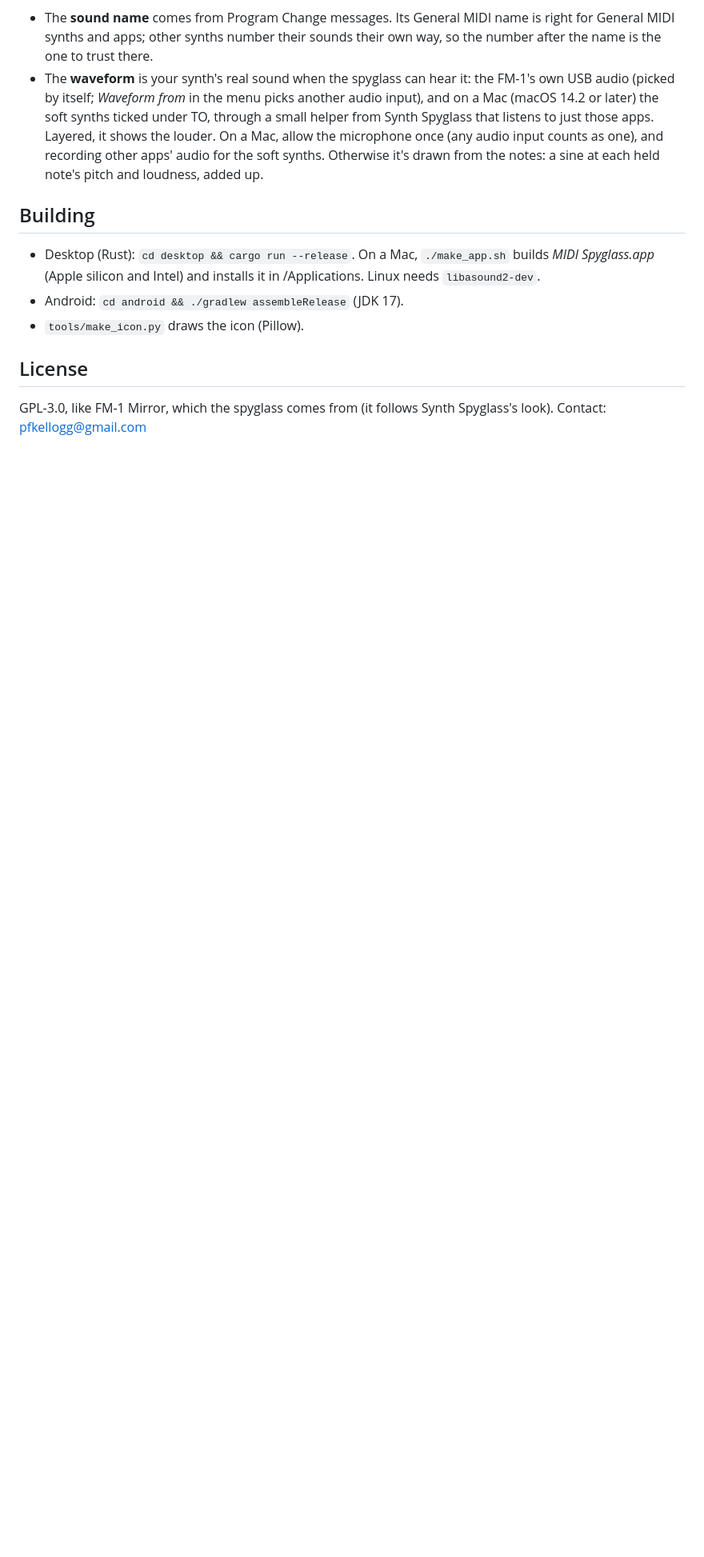
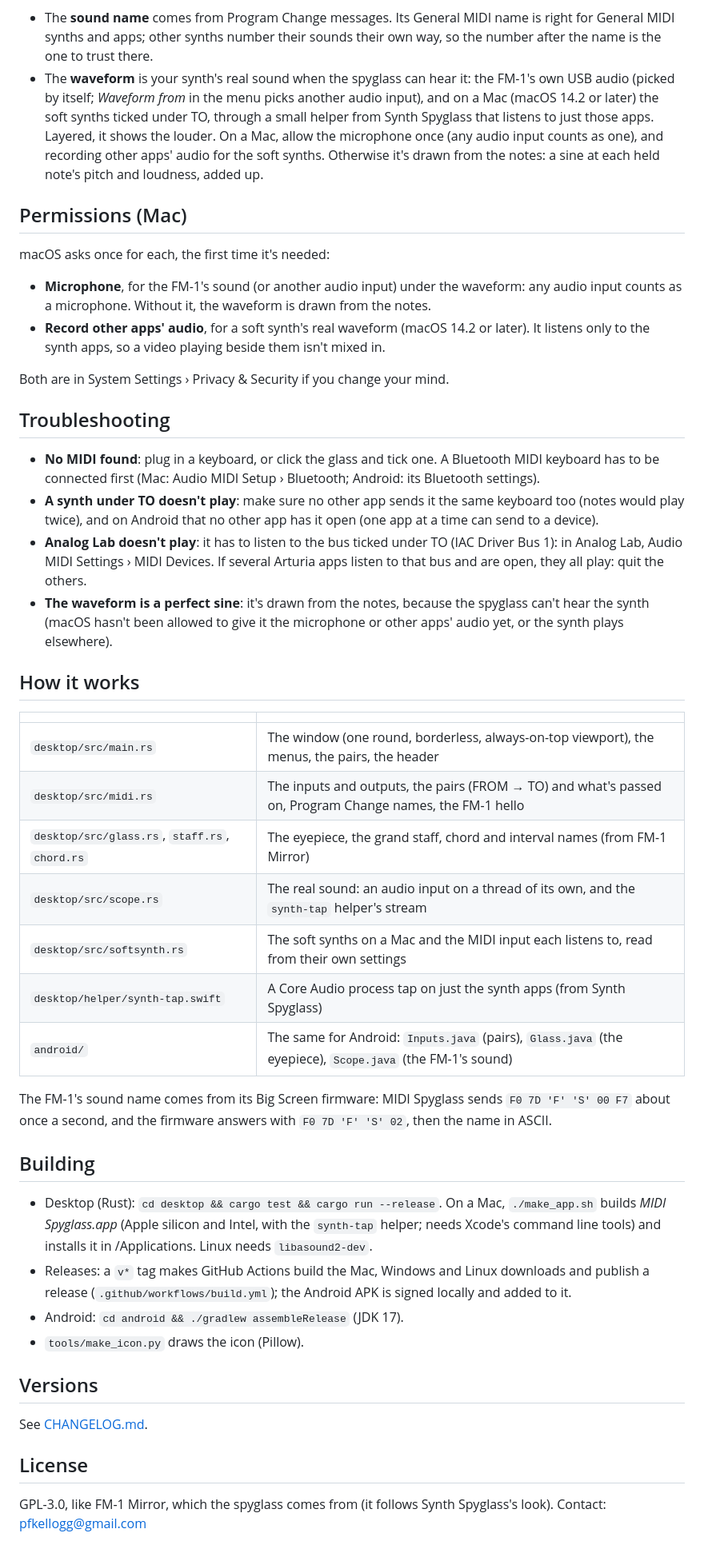
Before and after one commit to pfkellogg/midi-spyglass, a Markdown page: README.md, the part around one of its changes. Shown at 80% size. Rendered like a GitHub page; blank space fills up the shorter version.

```diff
--- a/README.md
+++ b/README.md
@@ -70,12 +77,56 @@ MIDI carries notes, not sound. So:
   louder. On a Mac, allow the microphone once (any audio input counts as one), and recording other apps' audio for
   the soft synths. Otherwise it's drawn from the notes: a sine at each held note's pitch and loudness, added up.
 
+## Permissions (Mac)
+
+macOS asks once for each, the first time it's needed:
+- **Microphone**, for the FM-1's sound (or another audio input) under the waveform: any audio input counts as a
+  microphone. Without it, the waveform is drawn from the notes.
+- **Record other apps' audio**, for a soft synth's real waveform (macOS 14.2 or later). It listens only to the synth
+  apps, so a video playing beside them isn't mixed in.
+
+Both are in System Settings › Privacy & Security if you change your mind.
+
+## Troubleshooting
+
+- **No MIDI found**: plug in a keyboard, or click the glass and tick one. A Bluetooth MIDI keyboard has to be
+  connected first (Mac: Audio MIDI Setup › Bluetooth; Android: its Bluetooth settings).
+- **A synth under TO doesn't play**: make sure no other app sends it the same keyboard too (notes would play twice),
+  and on Android that no other app has it open (one app at a time can send to a device).
+- **Analog Lab doesn't play**: it has to listen to the bus ticked under TO (IAC Driver Bus 1): in Analog Lab, Audio
+  MIDI Settings › MIDI Devices. If several Arturia apps listen to that bus and are open, they all play: quit the
+  others.
+- **The waveform is a perfect sine**: it's drawn from the notes, because the spyglass can't hear the synth (macOS hasn't
+  been allowed to give it the microphone or other apps' audio yet, or the synth plays elsewhere).
+
+## How it works
+
+| | |
+| --- | --- |
+| `desktop/src/main.rs` | The window (one round, borderless, always-on-top viewport), the menus, the pairs, the header |
+| `desktop/src/midi.rs` | The inputs and outputs, the pairs (FROM → TO) and what's passed on, Program Change names, the FM-1 hello |
+| `desktop/src/glass.rs`, `staff.rs`, `chord.rs` | The eyepiece, the grand staff, chord and interval names (from FM-1 Mirror) |
+| `desktop/src/scope.rs` | The real sound: an audio input on a thread of its own, and the `synth-tap` helper's stream |
+| `desktop/src/softsynth.rs` | The soft synths on a Mac and the MIDI input each listens to, read from their own settings |
+| `desktop/helper/synth-tap.swift` | A Core Audio process tap on just the synth apps (from Synth Spyglass) |
+| `android/` | The same for Android: `Inputs.java` (pairs), `Glass.java` (the eyepiece), `Scope.java` (the FM-1's sound) |
+
+The FM-1's sound name comes from its Big Screen firmware: MIDI Spyglass sends `F0 7D 'F' 'S' 00 F7` about once a
+second, and the firmware answers with `F0 7D 'F' 'S' 02`, then the name in ASCII.
+
 ## Building
 
-- Desktop (Rust): `cd desktop && cargo run --release`. On a Mac, `./make_app.sh` builds *MIDI Spyglass.app*
-  (Apple silicon and Intel) and installs it in /Applications. Linux needs `libasound2-dev`.
+- Desktop (Rust): `cd desktop && cargo test && cargo run --release`. On a Mac, `./make_app.sh` builds
+  *MIDI Spyglass.app* (Apple silicon and Intel, with the `synth-tap` helper; needs Xcode's command line tools) and
+  installs it in /Applications. Linux needs `libasound2-dev`.
+- Releases: a `v*` tag makes GitHub Actions build the Mac, Windows and Linux downloads and publish a release
+  (`.github/workflows/build.yml`); the Android APK is signed locally and added to it.
 - Android: `cd android && ./gradlew assembleRelease` (JDK 17).
 - `tools/make_icon.py` draws the icon (Pillow).
+
+## Versions
+
+See [CHANGELOG.md](CHANGELOG.md).
 
 ## License
 
```
Also changed, not shown: other parts of README.md (+7 -0 lines), CHANGELOG.md (added, +30 -0 lines), docs/menu.png (added), docs/pairs.png (added).
